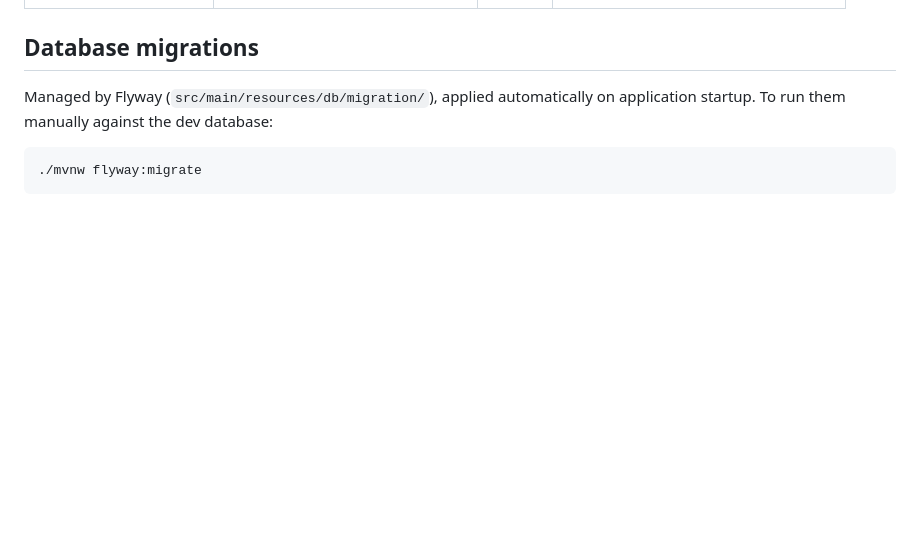
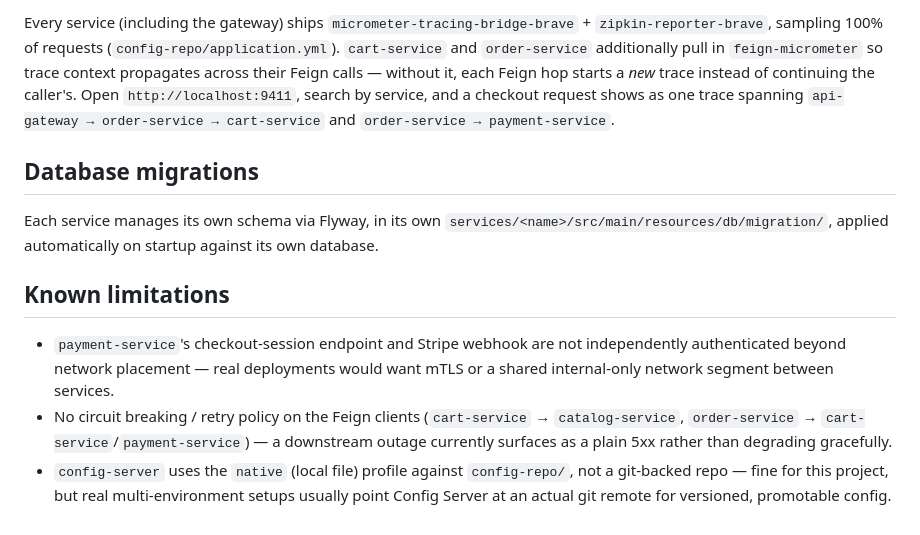
Before and after one commit to tuposilwe/ecommerce-microservice, a Markdown page: README.md, the part around one of its changes. GitHub-like rendering; blank space fills up the shorter version.

````diff
--- a/README.md
+++ b/README.md
@@ -93,8 +120,11 @@ Notable endpoints:
+Every service (including the gateway) ships `micrometer-tracing-bridge-brave` + `zipkin-reporter-brave`, sampling 100% of requests (`config-repo/application.yml`). `cart-service` and `order-service` additionally pull in `feign-micrometer` so trace context propagates across their Feign calls — without it, each Feign hop starts a *new* trace instead of continuing the caller's. Open `http://localhost:9411`, search by service, and a checkout request shows as one trace spanning `api-gateway → order-service → cart-service` and `order-service → payment-service`.
 
 ## Database migrations
 
-Managed by Flyway (`src/main/resources/db/migration/`), applied automatically on application startup. To run them manually against the dev database:
+Each service manages its own schema via Flyway, in its own `services/<name>/src/main/resources/db/migration/`, applied automatically on startup against its own database.
 
-```bash
-./mvnw flyway:migrate
-```
+## Known limitations
+
+- `payment-service`'s checkout-session endpoint and Stripe webhook are not independently authenticated beyond network placement — real deployments would want mTLS or a shared internal-only network segment between services.
+- No circuit breaking / retry policy on the Feign clients (`cart-service` → `catalog-service`, `order-service` → `cart-service`/`payment-service`) — a downstream outage currently surfaces as a plain 5xx rather than degrading gracefully.
+- `config-server` uses the `native` (local file) profile against `config-repo/`, not a git-backed repo — fine for this project, but real multi-environment setups usually point Config Server at an actual git remote for versioned, promotable config.
````
Also changed, not shown: other parts of README.md (+97 -70 lines).
